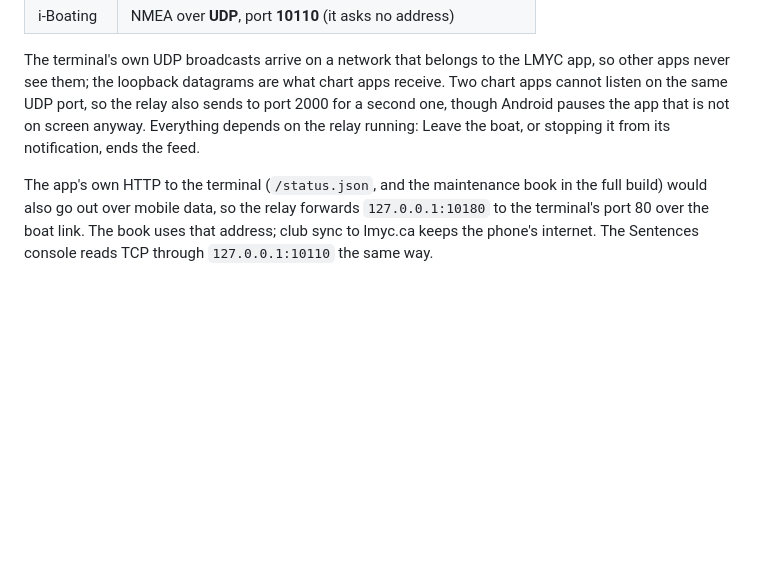
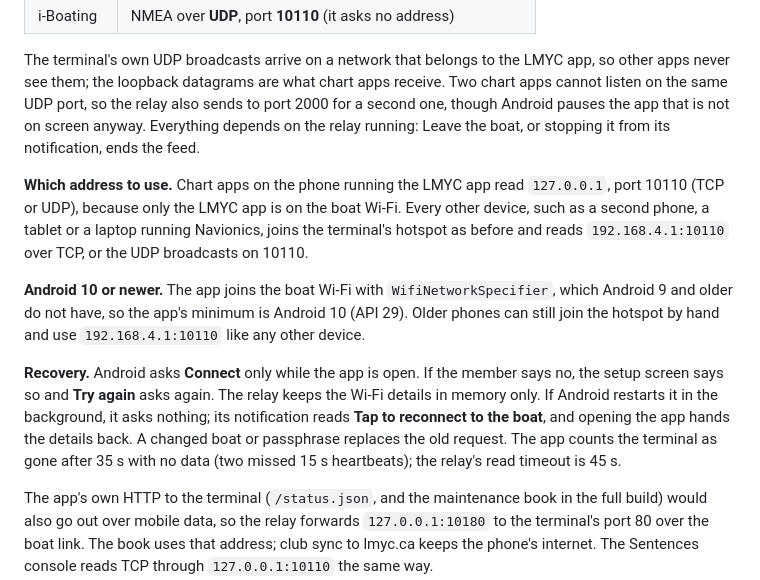
Before and after one commit to l-m-y-c/boat-terminal, a Markdown page: docs/06-phone-app-and-pairing.md, the part around the change. Rendered like a GitHub page; blank space fills up the shorter version.

Commit message:
Say which address chart apps use, the Android 10 minimum, recovery, and the loopback forward's exposure.

```diff
--- a/docs/06-phone-app-and-pairing.md
+++ b/docs/06-phone-app-and-pairing.md
@@ -110,6 +110,12 @@ Saving the network for the whole phone was tried first and dropped for those rea
 
 The terminal's own UDP broadcasts arrive on a network that belongs to the LMYC app, so other apps never see them; the loopback datagrams are what chart apps receive. Two chart apps cannot listen on the same UDP port, so the relay also sends to port 2000 for a second one, though Android pauses the app that is not on screen anyway. Everything depends on the relay running: Leave the boat, or stopping it from its notification, ends the feed.
 
+**Which address to use.** Chart apps on the phone running the LMYC app read `127.0.0.1`, port 10110 (TCP or UDP), because only the LMYC app is on the boat Wi-Fi. Every other device, such as a second phone, a tablet or a laptop running Navionics, joins the terminal's hotspot as before and reads `192.168.4.1:10110` over TCP, or the UDP broadcasts on 10110.
+
+**Android 10 or newer.** The app joins the boat Wi-Fi with `WifiNetworkSpecifier`, which Android 9 and older do not have, so the app's minimum is Android 10 (API 29). Older phones can still join the hotspot by hand and use `192.168.4.1:10110` like any other device.
+
+**Recovery.** Android asks **Connect** only while the app is open. If the member says no, the setup screen says so and **Try again** asks again. The relay keeps the Wi-Fi details in memory only. If Android restarts it in the background, it asks nothing; its notification reads **Tap to reconnect to the boat**, and opening the app hands the details back. A changed boat or passphrase replaces the old request. The app counts the terminal as gone after 35 s with no data (two missed 15 s heartbeats); the relay's read timeout is 45 s.
+
 The app's own HTTP to the terminal (`/status.json`, and the maintenance book in the full build) would also go out over mobile data, so the relay forwards `127.0.0.1:10180` to the terminal's port 80 over the boat link. The book uses that address; club sync to lmyc.ca keeps the phone's internet. The Sentences console reads TCP through `127.0.0.1:10110` the same way.
 
 ## Suggested Feature Set (v1)
```
Also changed, not shown: docs/09-security-and-privacy.md (+4 -0 lines).
